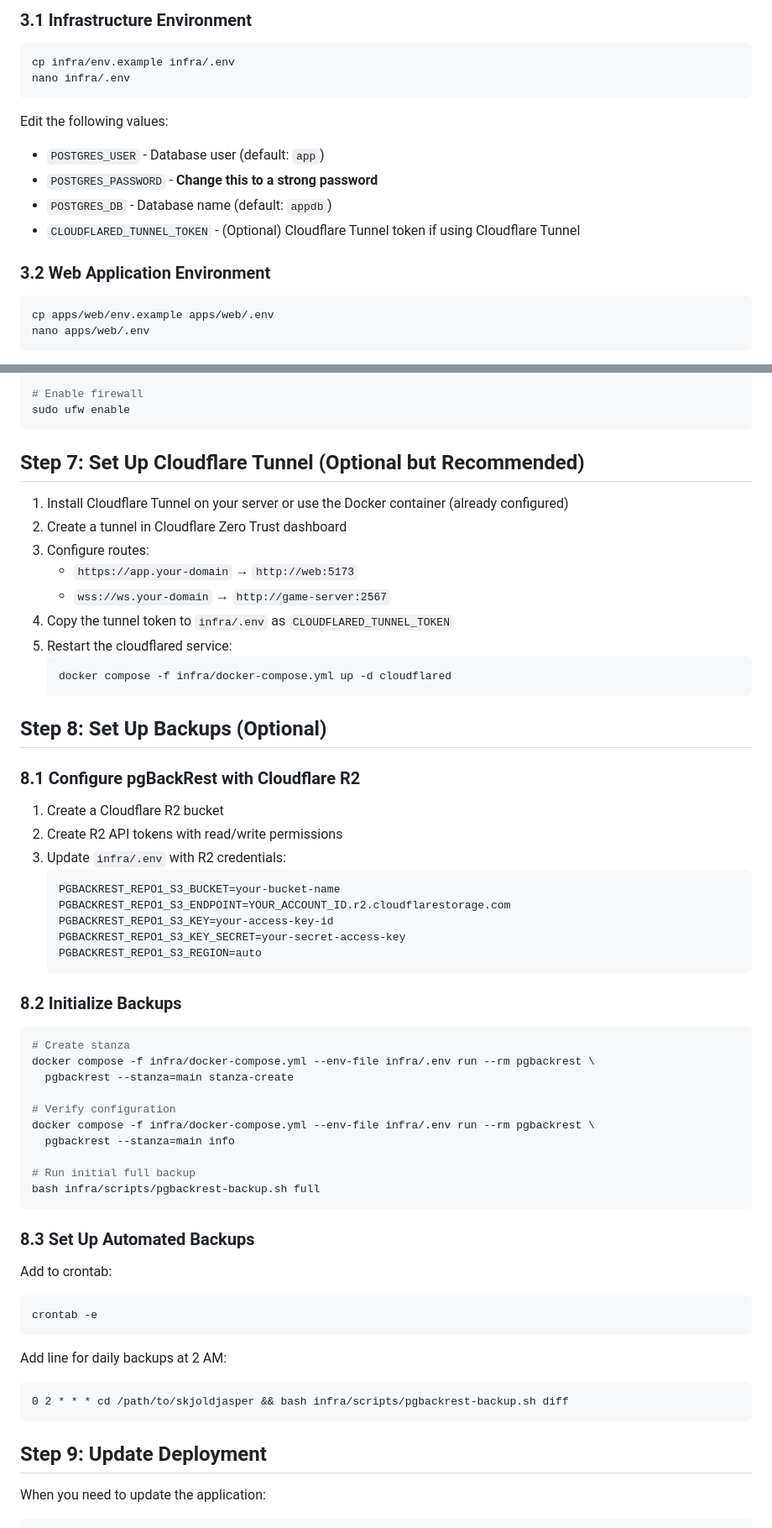
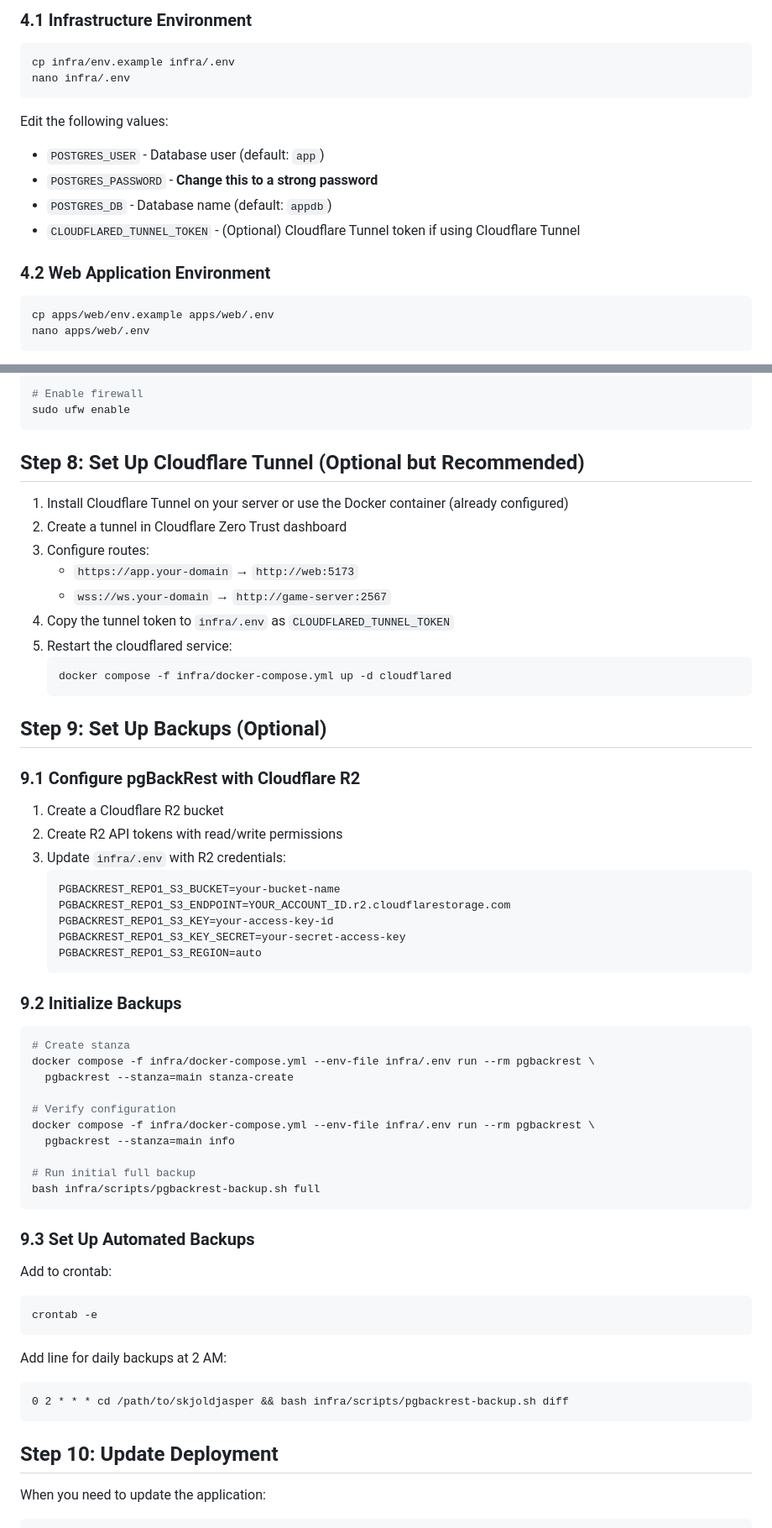
Before and after one commit to alexanderjasper/skjoldjasper, a Markdown page: infra/DEPLOY-UBUNTU.md, 2 parts joined by grey strips. Shown: that part at 84% size. Rendered like a GitHub page.

````diff
--- a/infra/DEPLOY-UBUNTU.md
+++ b/infra/DEPLOY-UBUNTU.md
@@ -54,5 +125,5 @@ cd skjoldjasper
 
-### 3.1 Infrastructure Environment
+### 4.1 Infrastructure Environment
 
 ```bash
 cp infra/env.example infra/.env
@@ -65,7 +136,7 @@ Edit the following values:
 - `POSTGRES_DB` - Database name (default: `appdb`)
 - `CLOUDFLARED_TUNNEL_TOKEN` - (Optional) Cloudflare Tunnel token if using Cloudflare Tunnel
 
-### 3.2 Web Application Environment
+### 4.2 Web Application Environment
 
 ```bash
 cp apps/web/env.example apps/web/.env
@@ -169,7 +240,7 @@ sudo ufw allow 2567/tcp
 sudo ufw enable
 ```
 
-## Step 7: Set Up Cloudflare Tunnel (Optional but Recommended)
+## Step 8: Set Up Cloudflare Tunnel (Optional but Recommended)
 
 1. Install Cloudflare Tunnel on your server or use the Docker container (already configured)
 2. Create a tunnel in Cloudflare Zero Trust dashboard
@@ -182,9 +253,9 @@ sudo ufw enable
    docker compose -f infra/docker-compose.yml up -d cloudflared
    ```
 
-## Step 8: Set Up Backups (Optional)
+## Step 9: Set Up Backups (Optional)
 
-### 8.1 Configure pgBackRest with Cloudflare R2
+### 9.1 Configure pgBackRest with Cloudflare R2
 
 1. Create a Cloudflare R2 bucket
 2. Create R2 API tokens with read/write permissions
@@ -197,7 +268,7 @@ sudo ufw enable
    PGBACKREST_REPO1_S3_REGION=auto
    ```
 
-### 8.2 Initialize Backups
+### 9.2 Initialize Backups
 
 ```bash
 # Create stanza
@@ -212,7 +283,7 @@ docker compose -f infra/docker-compose.yml --env-file infra/.env run --rm pgback
 bash infra/scripts/pgbackrest-backup.sh full
 ```
 
-### 8.3 Set Up Automated Backups
+### 9.3 Set Up Automated Backups
 
 Add to crontab:
 ```bash
@@ -224,7 +295,7 @@ Add line for daily backups at 2 AM:
 0 2 * * * cd /path/to/skjoldjasper && bash infra/scripts/pgbackrest-backup.sh diff
 ```
 
-## Step 9: Update Deployment
+## Step 10: Update Deployment
 
 When you need to update the application:
 
````
Also changed, not shown: other parts of infra/DEPLOY-UBUNTU.md (+81 -10 lines).
